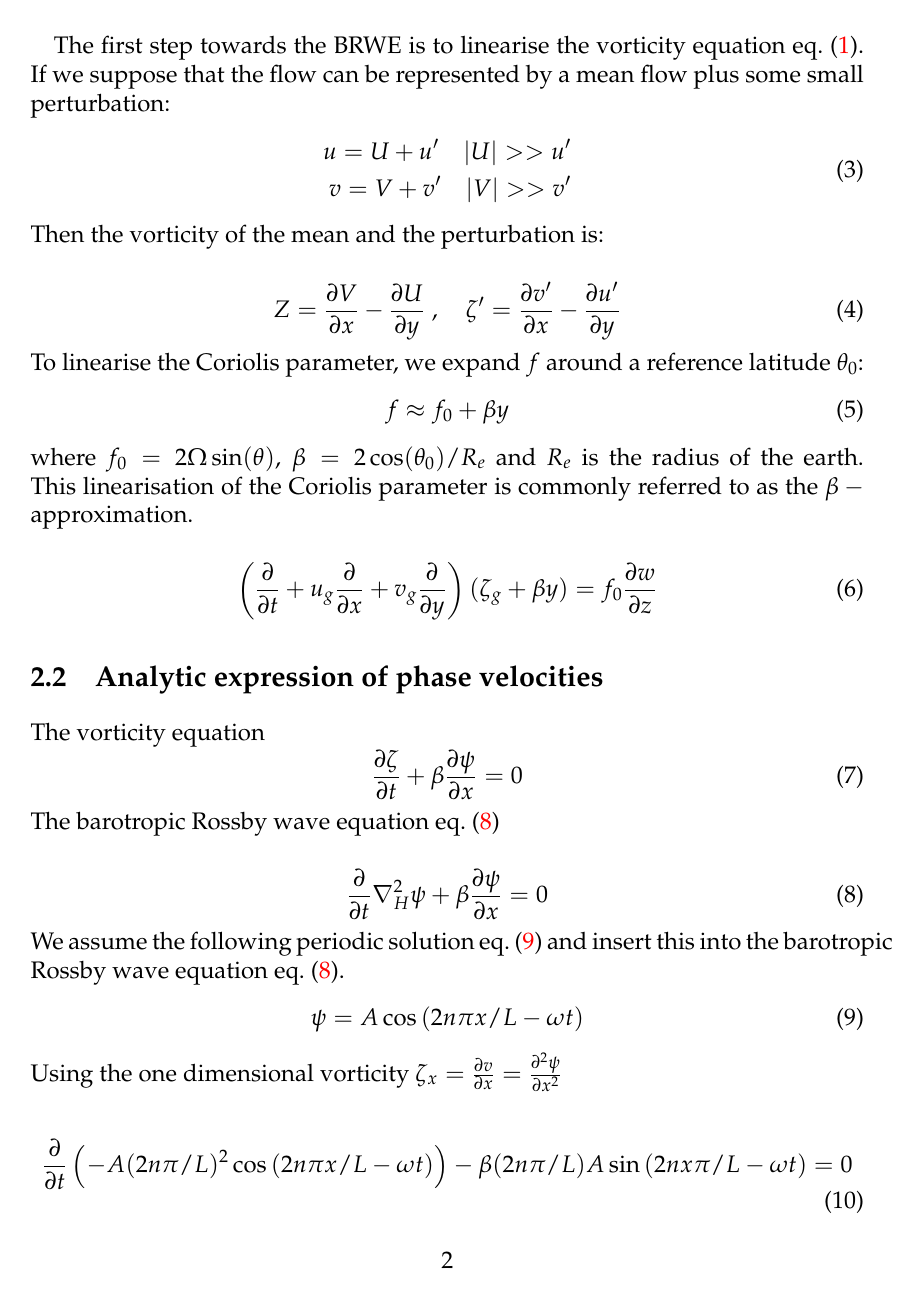
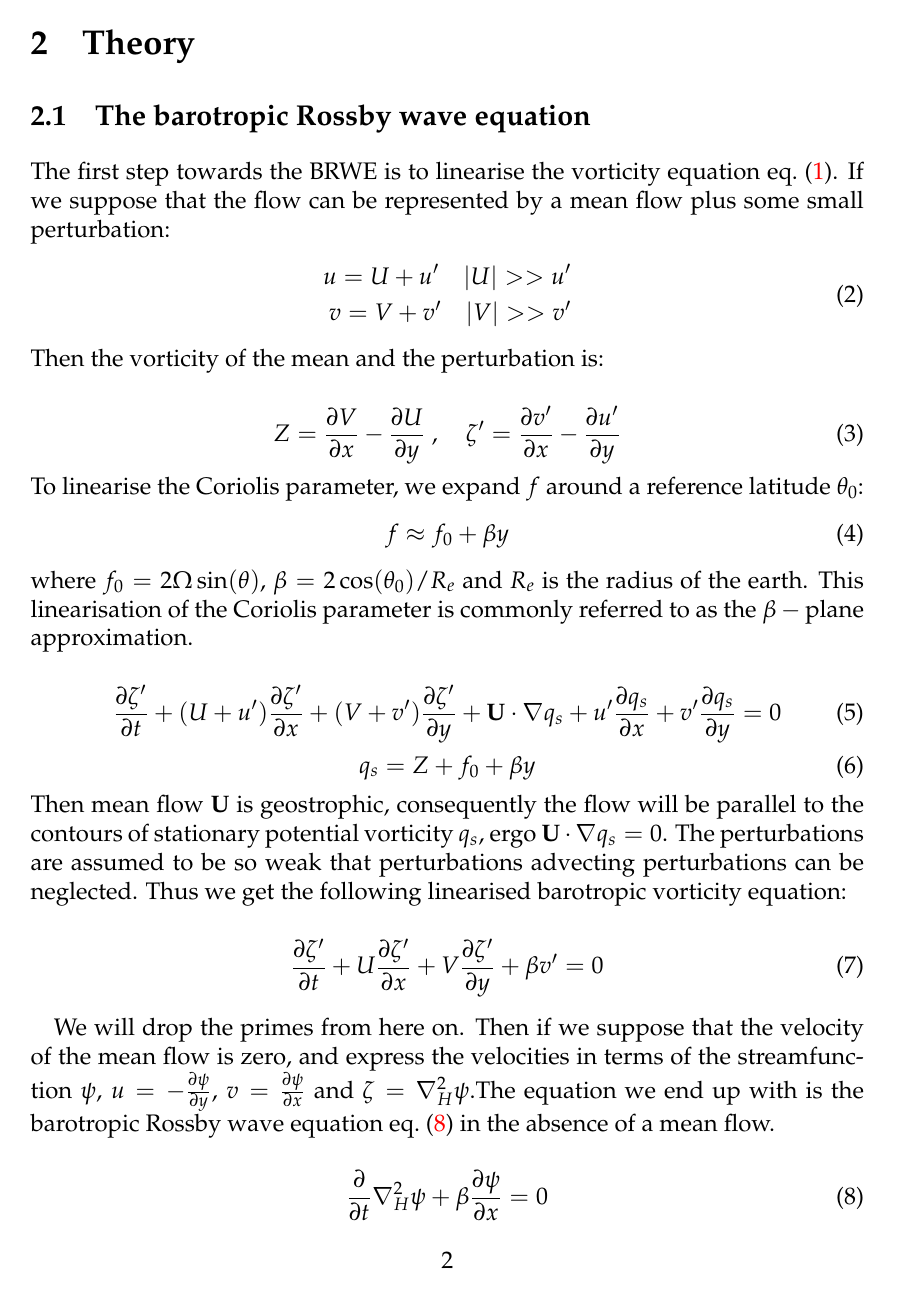
Before and after one commit to ejgal/FYS4150, a LaTeX document (Project5/latex/main.tex, which reads Project5/latex/methods.tex): page 3 of 12. Compiled offline with pdfLaTeX.

Commit message:
Added derivation of BRWE

```diff
--- a/Project5/latex/methods.tex
+++ b/Project5/latex/methods.tex
@@ -25,25 +21,40 @@ around a reference latitude $\theta_0$:
 \end{equation}
 where $f_0 = 2\Omega \sin(\theta)$, $\beta = 2\cos (\theta_0)/R_e$ and $R_e$ is
 the radius of the earth. This linearisation of the Coriolis parameter is
-commonly referred to as the $\beta-\mathrm{approximation}$.
+commonly referred to as the $\beta-\mathrm{plane}$ approximation.
+
+\begin{equation}
+    \pdv{\zeta'}{t} + (U+u')\pdv{\zeta'}{x} + (V+v')\pdv{\zeta'}{y} + \bvec{U}
+    \cdot \nabla q_s + u' \pdv{q_s}{x} + v' \pdv{q_s}{y} = 0
+\end{equation}
+\begin{equation}\label{eq:q_s}
+    q_s = Z + f_0 + \beta y
+\end{equation}
+Then mean flow $\bvec{U}$ is geostrophic, consequently the flow will be parallel
+to the contours of stationary potential vorticity $q_s$, ergo $\bvec{U} \cdot
+\nabla q_s = 0$. The perturbations are assumed to be so weak that perturbations
+advecting perturbations can be neglected. Thus we get the following linearised
+barotropic vorticity equation:
+
+\begin{equation}
+    \pdv{\zeta '}{t} + U\pdv{\zeta'}{x} + V\pdv{\zeta'}{y} + \beta v' = 0
+\end{equation}
+
+We will drop the primes from here on. Then if we suppose that the velocity of
+the mean flow is zero, and express the velocities in terms of the streamfunction
+$\psi$, $u = -\pdv{\psi}{y}$, $v = \pdv{\psi}{x}$ and $\zeta = \nabla_H^2 \psi
+$.The equation we end up with is the barotropic Rossby wave equation
+\cref{eq:barotropicRossby} in the absence of a mean flow.
+
+\begin{equation}\label{eq:barotropicRossby}
+    \pdv{}{t} \nabla_H^2 \psi + \beta \pdv{\psi}{x} = 0
+\end{equation}
+
+Neglecting the mean flow is fine for the ocean
+\subsection{Analytic expression of phase velocities}
 
 
-\begin{equation}\label{eq:QG_vort}
-    \left(\pdv{}{t}+u_g \pdv{}{x} + v_g \pdv{}{y} \right)(\zeta_g + \beta y) =
-    f_0 \pdv{w}{z}
-\end{equation}
 
-\subsection{Analytic expression of phase velocities}
-
-The vorticity equation
-\begin{equation}\label{eq:gov_vort}
-    \pdv{\zeta}{t} + \beta \pdv{\psi}{x} = 0
-\end{equation}
-The barotropic Rossby wave equation \cref{eq:barotropicRossby}
-
-\begin{equation}\label{eq:barotropicRossby}
-    \pd{t}{} \nabla_H^2 \psi + \beta \pdv{\psi}{x} = 0
-\end{equation}
 We assume the following periodic solution \cref{eq:waveSolution} and
 insert this into the barotropic Rossby wave equation \cref{eq:barotropicRossby}.
 \begin{equation}\label{eq:waveSolution}
```
Also changed, not shown: Project5/latex/introduction.tex (+3 -2 lines), Project5/latex/methods.tex (4 more changed lines).
